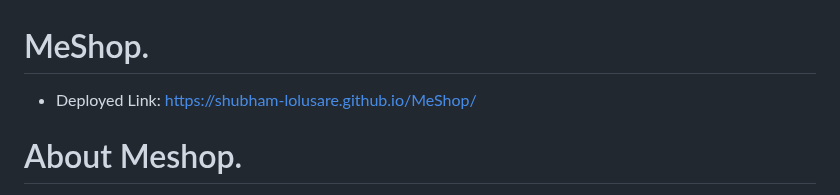
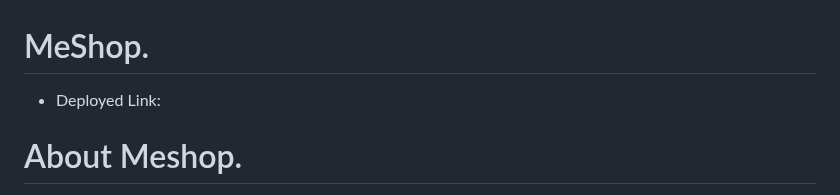
Before and after one commit to mitrarajdeep2001/F-3_Module_Project, a Markdown page: README.md, the part around the change. GitHub-like rendering.

```diff
--- a/README.md
+++ b/README.md
@@ -1,5 +1,5 @@
 # MeShop.
-- Deployed Link: https://shubham-lolusare.github.io/MeShop/
+- Deployed Link:
 
 # About Meshop.
 MeShop. is the dummy shopping website, which gives us the realistic feel of the online shopping done on the various online shopping platforms available in the market. It is not as sophisticated and efficient as other online shopping platforms are, but contains the required features such as product searching, filtering, cart feature, user login, use signup, user authentication and much more. It covers the complete cycle right from the start of product search to the dummy payment completion.
```
